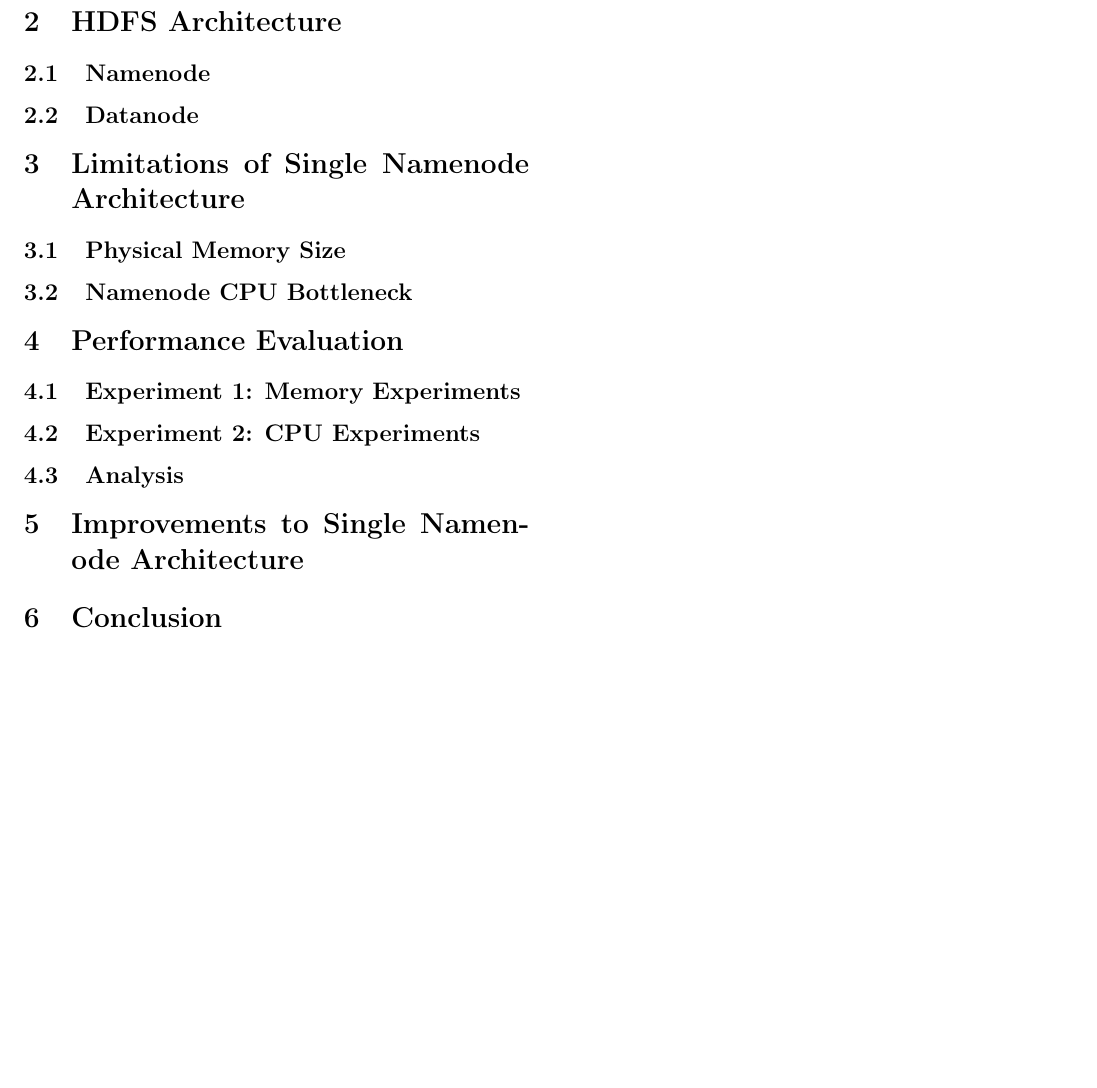
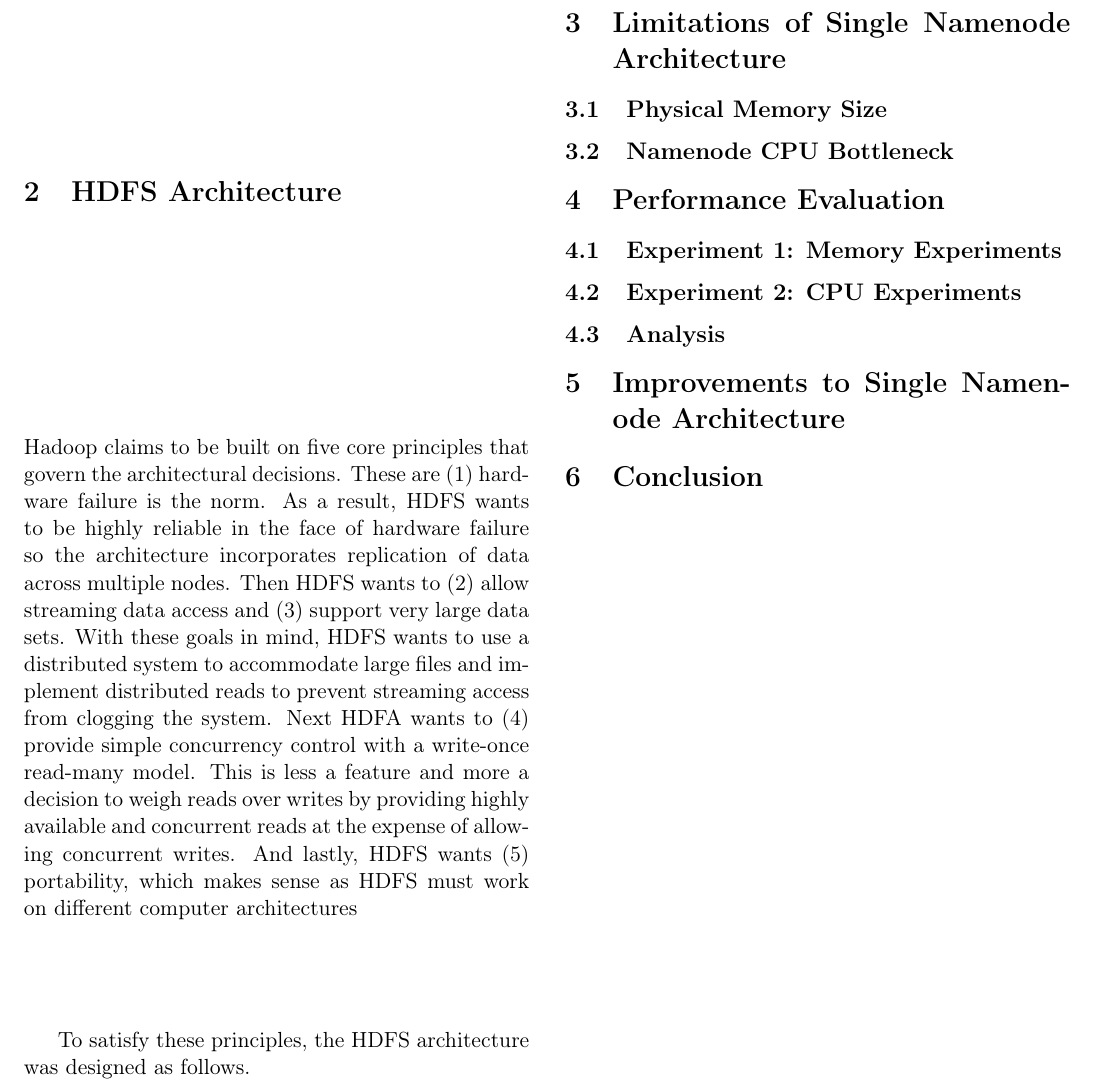
Before and after one commit to chrischute/hdfs-scalability, a LaTeX paper (CPSC 438 Final Project Paper.tex): part of the page, cut so that both start at the same text, the shorter picture padded with empty space. Compiled offline with pdfLaTeX.

Commit message:
architecture

```diff
--- a/CPSC 438 Final Project Paper.tex
+++ b/CPSC 438 Final Project Paper.tex
@@ -60,13 +60,19 @@
 
 % Describe the 5 Hadoop design principles (Perhaps move to Introduction)
 
+Hadoop claims to be built on five core principles that govern the architectural decisions. These are (1) hardware failure is the norm. As a result, HDFS wants to be highly reliable in the face of hardware failure so the architecture incorporates replication of data across multiple nodes. Then HDFS wants to (2) allow streaming data access and (3) support very large data sets. With these goals in mind, HDFS wants to use a distributed system to accommodate large files and implement distributed reads to prevent streaming access from clogging the system. Next HDFA wants to (4) provide simple concurrency control with a write-once read-many model. This is less a feature and more a decision to weigh reads over writes by providing highly available and concurrent reads at the expense of allowing concurrent writes. And lastly, HDFS wants (5) portability, which makes sense as HDFS must work on different computer architectures
+
 % Describe typical HDFS cluster: Single Namenode, Multiple Datanodes
 % The goal for decoupling metadata from actual data is scalability
+
+To satisfy these principles, the HDFS architecture was designed as follows.
 
 % Benefits of Single Namenode Architecture:
 % 1) Given an operation, all namespace operations run on single Namenode while expensive data transfers are distributed across Datanodes of cluster
 % 2) Simple durability scheme via replication of the same data block across Datanodes.
 % 3) Same replication technique over independent Datanodes also enable a highly available system exploiting principles of MapReduce.
+
+
 
 \subsection{Namenode}
 
```
Also changed, not shown: CPSC 438 Final Project Paper.pdf, 2 other files.
